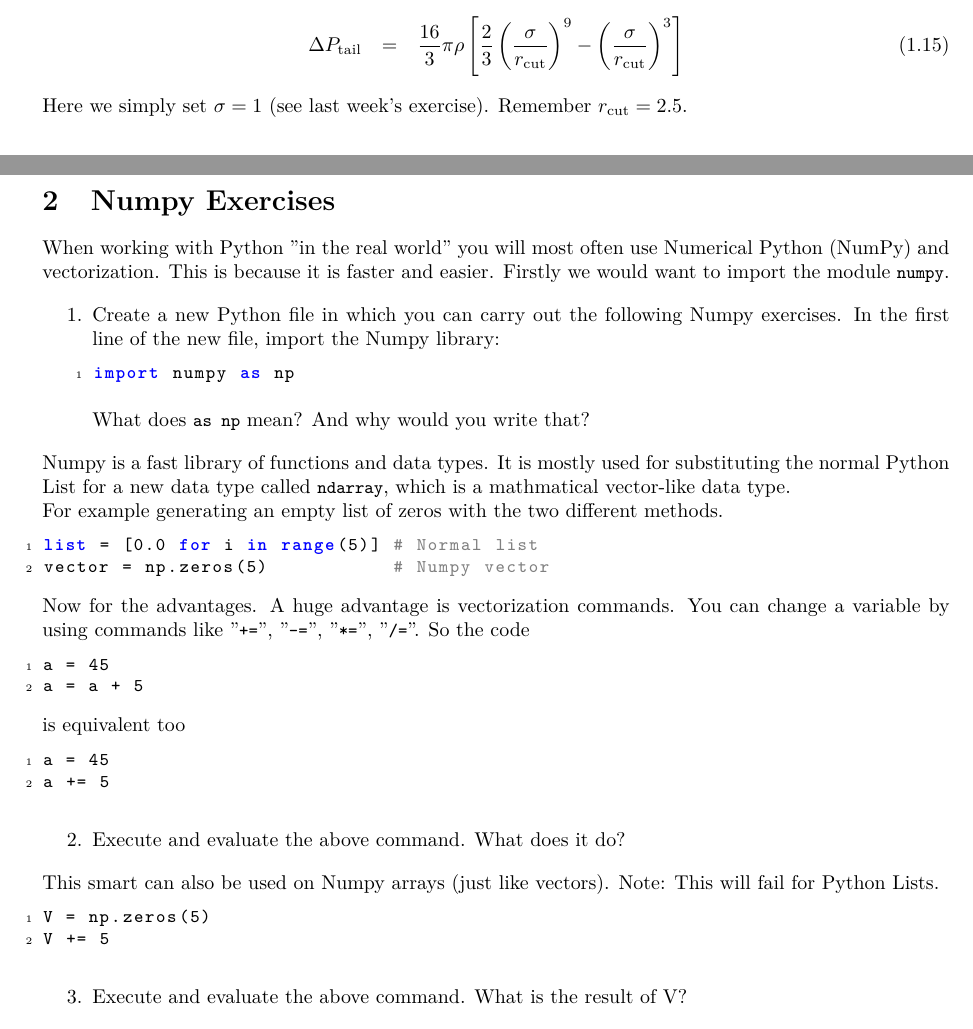
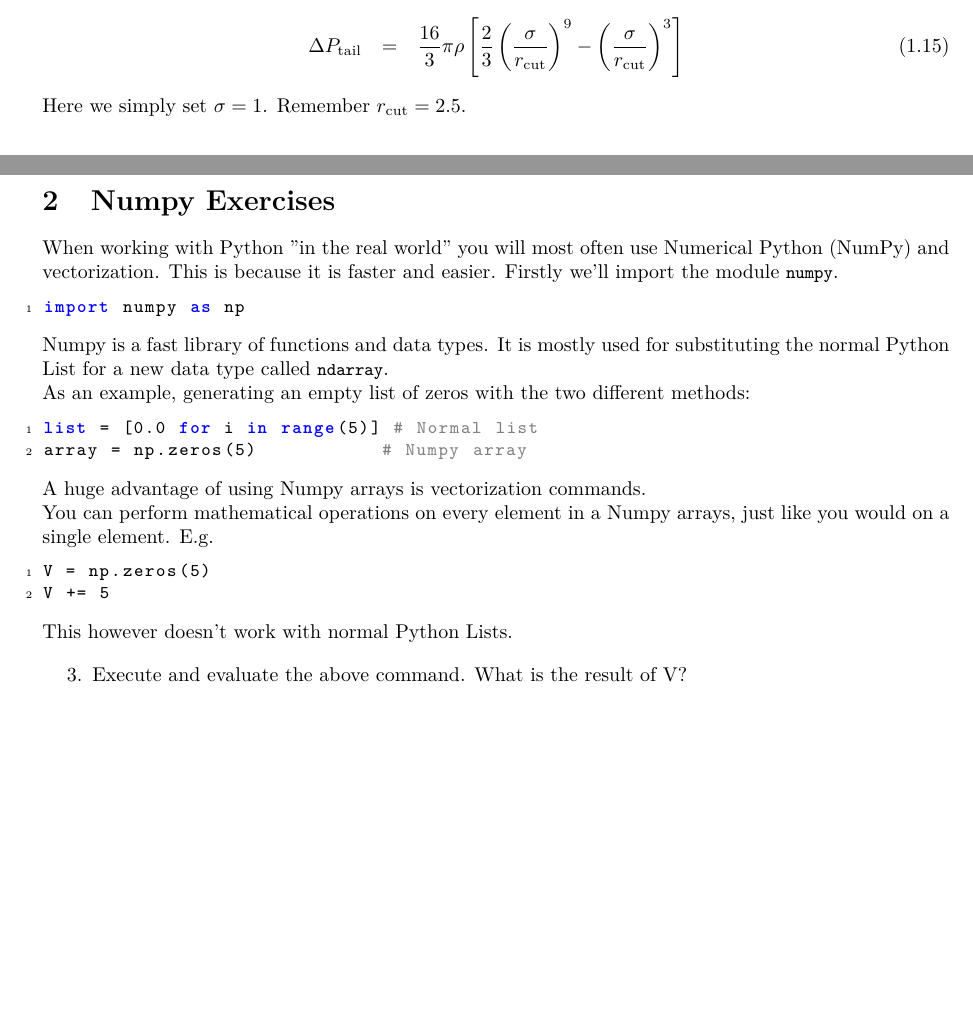
Before and after one commit to jensengroup/molstat, a LaTeX problem sheet (week_4/handout/exercise_4.tex): two parts of pages 3 and 4 of 9, joined at a grey line, cut so that both start at the same text, the shorter picture padded with empty space. Compiled offline with pdfLaTeX.

Commit message:
some corrections week4

```diff
--- a/week_4/handout/exercise_4.tex
+++ b/week_4/handout/exercise_4.tex
@@ -241,7 +253,7 @@ neglecting:
     \Delta P_\mathrm{tail} & = & \frac{16}{3}\pi \rho \left[ \frac{2}{3}\left( \frac{\sigma}{r_{\mathrm{cut}}} \right)^9 - \left(\frac{\sigma}{r_{\mathrm{cut}}} \right)^3 \right]
 \end{eqnarray}
 
-Here we simply set $\sigma = 1$ (see last week's exercise). Remember
+Here we simply set $\sigma = 1$. Remember
 $r_{\mathrm{cut}} = 2.5$.
 
 \newpage
@@ -264,69 +276,61 @@ $r_{\mathrm{cut}} = 2.5$.
 % shape
 % +=, -=, *=, /=
 
+% Start with numpy exercises to make sure students understand how it works, rather than the MD part?
 
 When working with Python "in the real world" you will most often use Numerical
 Python (NumPy) and vectorization.
 This is because it is faster and easier.
-Firstly we would want to import the module \code{numpy}.
+Firstly we'll import the module \code{numpy}.
 
-\begin{enumerate}
-
-    \item Create a new Python file in which you can carry out the following
-        Numpy exercises. In the first line of the new file, import the Numpy
-        library:
 
 \begin{lstlisting}[language=python]
 import numpy as np
 \end{lstlisting}
 
-        What does \code{as np} mean? And why would you write that?
-
-\end{enumerate}
-
 Numpy is a fast library of functions and data types.
 It is mostly used for substituting the normal Python List for a new data type
-called \code{ndarray}, which is a mathmatical vector-like data type.
+called \code{ndarray}.
 
-For example generating an empty list of zeros with the two different methods.
+As an example, generating an empty list of zeros with the two different methods:
 
 \begin{lstlisting}
 list = [0.0 for i in range(5)] # Normal list
-vector = np.zeros(5)           # Numpy vector
+array = np.zeros(5)           # Numpy array
 \end{lstlisting}
 
-Now for the advantages.
-A huge advantage is vectorization commands.
-You can change a variable by using commands like
-"\code{+=}",
-"\code{-=}",
-"\code{*=}",
-"\code{/=}". So the code
+% Haven't touched upon += etc. so far, so skip? Or introduce?
+A huge advantage of using Numpy arrays is vectorization commands.
+%You can change a variable by using commands like
+%"\code{+=}",
+%"\code{-=}",
+%"\code{*=}",
+%"\code{/=}". So the code
+%
+%\begin{lstlisting}
+%a = 45
+%a = a + 5
+%\end{lstlisting}
+%
+%is equivalent too
+%
+%\begin{lstlisting}
+%a = 45
+%a += 5
+%\end{lstlisting}
+%
+%\begin{enumerate}
+%    \setcounter{enumi}{1}
+%    \item Execute and evaluate the above command. What does it do?
+%\end{enumerate}
 
-\begin{lstlisting}
-a = 45
-a = a + 5
-\end{lstlisting}
-
-is equivalent too
-
-\begin{lstlisting}
-a = 45
-a += 5
-\end{lstlisting}
-
-\begin{enumerate}
-    \setcounter{enumi}{1}
-    \item Execute and evaluate the above command. What does it do?
-\end{enumerate}
-
-This smart can also be used on Numpy arrays (just like vectors).
-Note: This will fail for Python Lists.
-
+You can perform mathematical operations on every element in a Numpy arrays, just like you would on a single element. E.g.
 \begin{lstlisting}
 V = np.zeros(5)
 V += 5
 \end{lstlisting}
+
+This however doesn't work with normal Python Lists.
 
 \begin{enumerate}
     \setcounter{enumi}{2}
```
Also changed, not shown: week_4/handout/exercise_4.tex (42 more changed lines).
